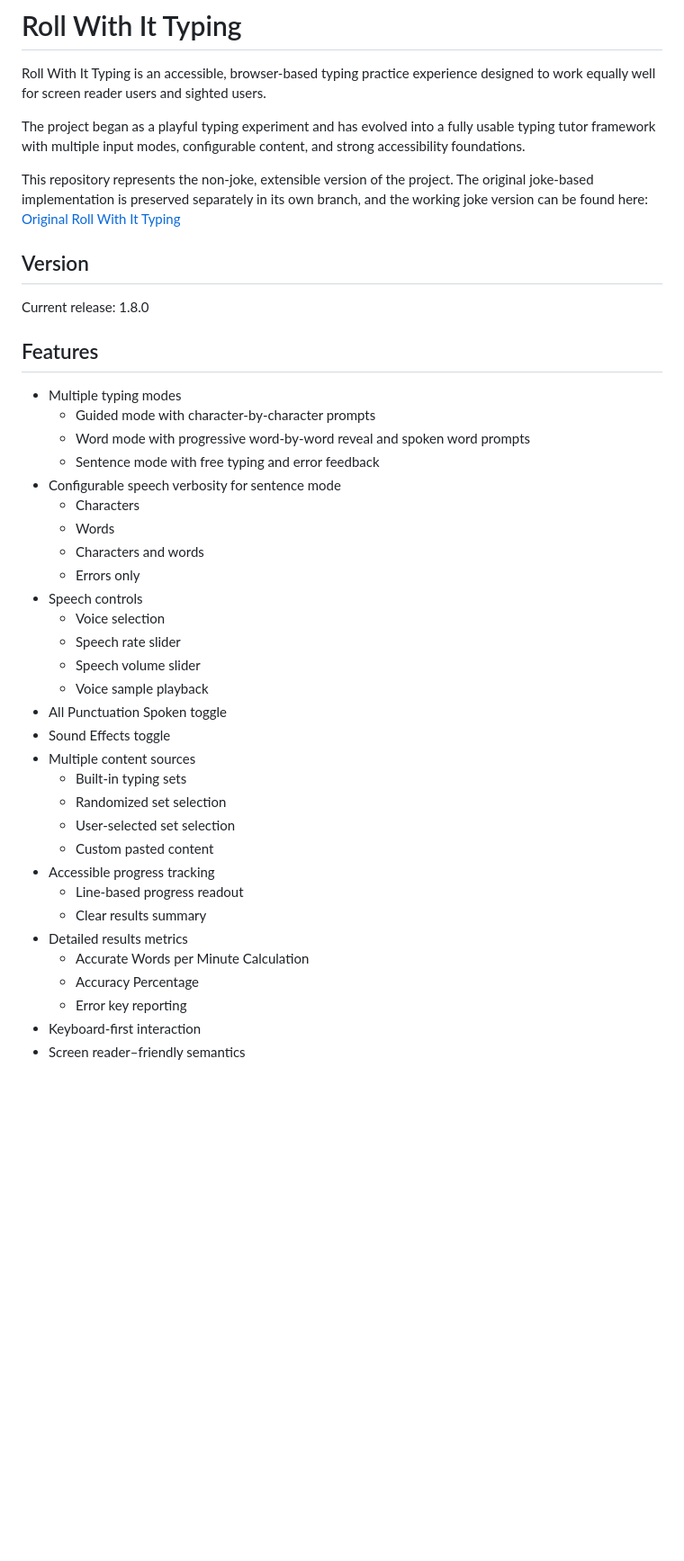
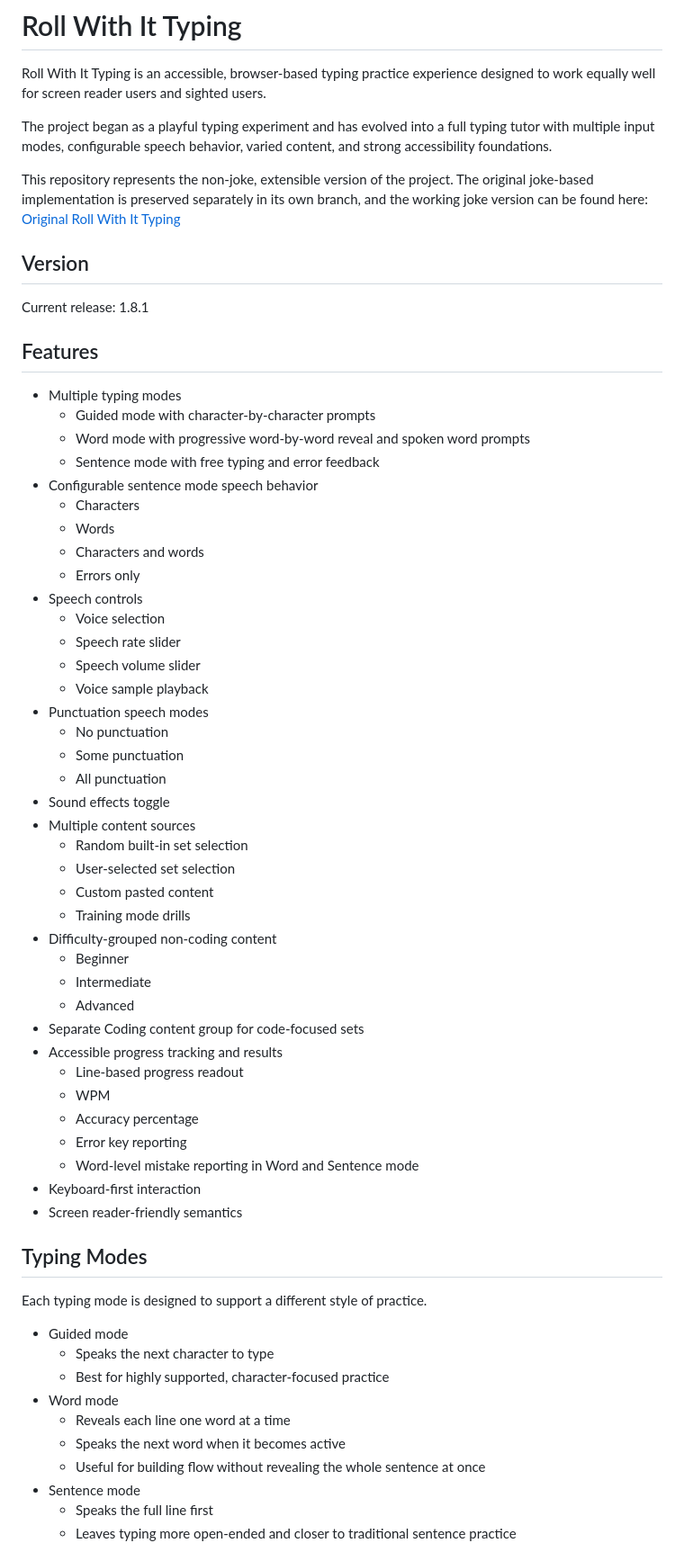
Before and after one commit to Marconiusiii/rollWithIt-typing, a Markdown page: README.md, the part around one of its changes. Shown at 90% size. Drawn GitHub-style; blank space fills up the shorter version.

```diff
--- a/README.md
+++ b/README.md
@@ -2,43 +2,66 @@
 
 Roll With It Typing is an accessible, browser-based typing practice experience designed to work equally well for screen reader users and sighted users.
 
-The project began as a playful typing experiment and has evolved into a fully usable typing tutor framework with multiple input modes, configurable content, and strong accessibility foundations.
+The project began as a playful typing experiment and has evolved into a full typing tutor with multiple input modes, configurable speech behavior, varied content, and strong accessibility foundations.
 
 This repository represents the non-joke, extensible version of the project. The original joke-based implementation is preserved separately in its own branch, and the working joke version can be found here: [Original Roll With It Typing](https://marconius.com/fun/rollWithIt/)
 
 ## Version
 
-Current release: 1.8.0
+Current release: 1.8.1
 
 ## Features
 
 - Multiple typing modes
-	- Guided mode with character-by-character prompts
-	- Word mode with progressive word-by-word reveal and spoken word prompts
-	- Sentence mode with free typing and error feedback
-- Configurable speech verbosity for sentence mode
-	- Characters
-	- Words
-	- Characters and words
-	- Errors only
+  - Guided mode with character-by-character prompts
+  - Word mode with progressive word-by-word reveal and spoken word prompts
+  - Sentence mode with free typing and error feedback
+- Configurable sentence mode speech behavior
+  - Characters
+  - Words
+  - Characters and words
+  - Errors only
 - Speech controls
-	- Voice selection
-	- Speech rate slider
-	- Speech volume slider
-	- Voice sample playback
-- All Punctuation Spoken toggle
-- Sound Effects toggle
+  - Voice selection
+  - Speech rate slider
+  - Speech volume slider
+  - Voice sample playback
+- Punctuation speech modes
+  - No punctuation
+  - Some punctuation
+  - All punctuation
+- Sound effects toggle
 - Multiple content sources
-	- Built-in typing sets
-	- Randomized set selection
-	- User-selected set selection
-	- Custom pasted content
-- Accessible progress tracking
-	- Line-based progress readout
-	- Clear results summary
-- Detailed results metrics
-	- Accurate Words per Minute Calculation
-	- Accuracy Percentage
-	- Error key reporting
+  - Random built-in set selection
+  - User-selected set selection
+  - Custom pasted content
+  - Training mode drills
+- Difficulty-grouped non-coding content
+  - Beginner
+  - Intermediate
+  - Advanced
+- Separate Coding content group for code-focused sets
+- Accessible progress tracking and results
+  - Line-based progress readout
+  - WPM
+  - Accuracy percentage
+  - Error key reporting
+  - Word-level mistake reporting in Word and Sentence mode
 - Keyboard-first interaction
-- Screen reader–friendly semantics
+- Screen reader-friendly semantics
+
+## Typing Modes
+
+Each typing mode is designed to support a different style of practice.
+
+- Guided mode
+  - Speaks the next character to type
+  - Best for highly supported, character-focused practice
+- Word mode
+  - Reveals each line one word at a time
+  - Speaks the next word when it becomes active
+  - Useful for building flow without revealing the whole sentence at once
+- Sentence mode
+  - Speaks the full line first
+  - Leaves typing more open-ended and closer to traditional sentence practice
+
```
Also changed, not shown: other parts of README.md (+54 -32 lines).
